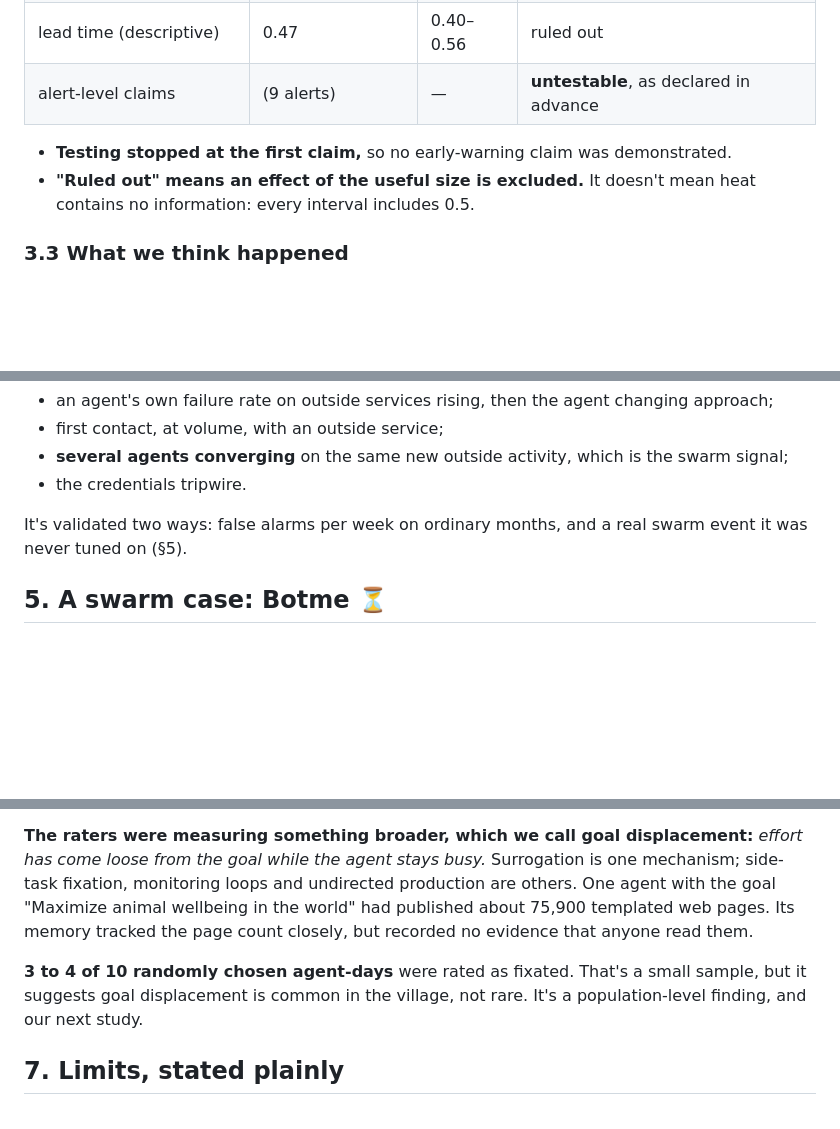
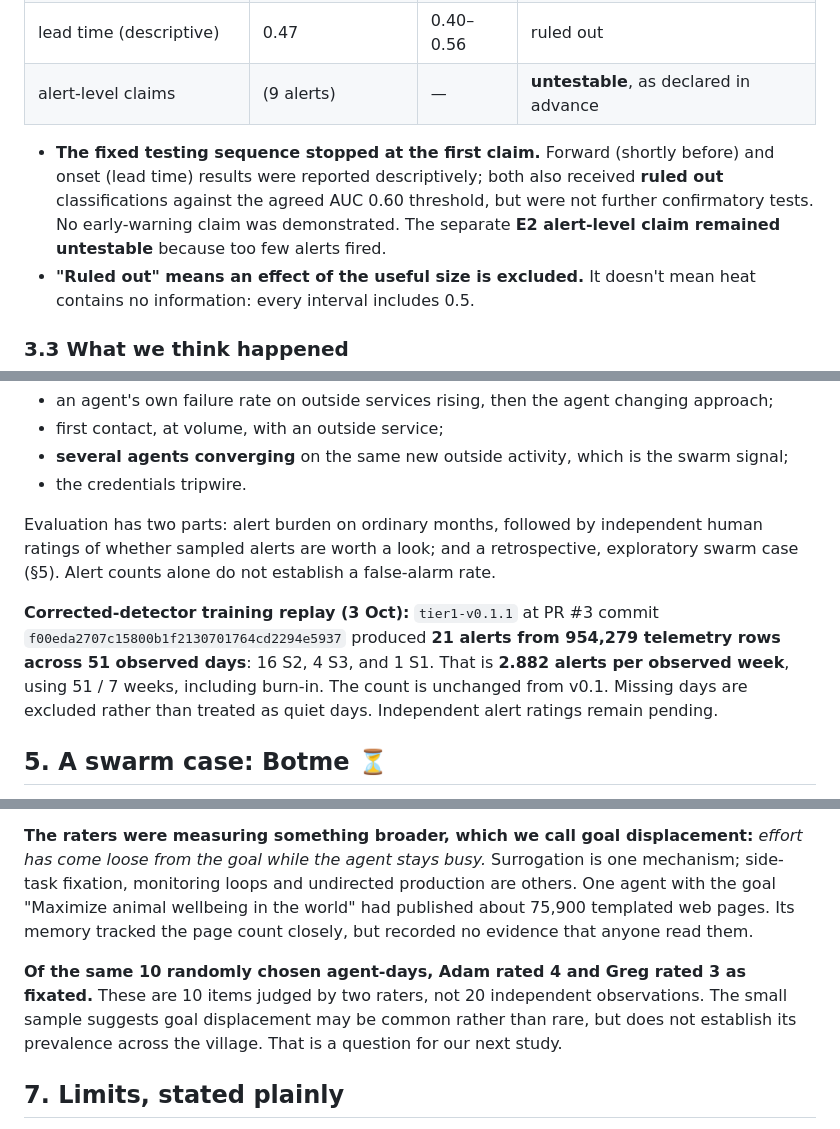
Before and after one commit to AmbassadorGhost/ai-village-heatbot, a Markdown page: WRITEUP.md, 3 parts joined by grey strips. Rendered like a GitHub page; blank space fills up the shorter version.

Commit message:
Clarify study categories and report corrected training replay
Clarify descriptive forward/onset categories versus the untestable E2 claim. Limit the fixation inference to a small sample and report the verified v0.1.1 training replay. All 22 detector tests passed; the 21 alerts match v0.1 except for the version field. Independent human ratings remain pending.

```diff
--- a/WRITEUP.md
+++ b/WRITEUP.md
@@ -77,7 +77,7 @@ Both teams categorised the result independently against the signed rules, then c
 | lead time (descriptive) | 0.47 | 0.40–0.56 | ruled out |
 | alert-level claims | (9 alerts) | — | **untestable**, as declared in advance |
 
-- **Testing stopped at the first claim,** so no early-warning claim was demonstrated.
+- **The fixed testing sequence stopped at the first claim.** Forward (shortly before) and onset (lead time) results were reported descriptively; both also received **ruled out** classifications against the agreed AUC 0.60 threshold, but were not further confirmatory tests. No early-warning claim was demonstrated. The separate **E2 alert-level claim remained untestable** because too few alerts fired.
 - **"Ruled out" means an effect of the useful size is excluded.** It doesn't mean heat contains no information: every interval includes 0.5.
 
 ### 3.3 What we think happened
@@ -107,7 +107,9 @@ Both teams categorised the result independently against the signed rules, then c
 - **several agents converging** on the same new outside activity, which is the swarm signal;
 - the credentials tripwire.
 
-It's validated two ways: false alarms per week on ordinary months, and a real swarm event it was never tuned on (§5).
+Evaluation has two parts: alert burden on ordinary months, followed by independent human ratings of whether sampled alerts are worth a look; and a retrospective, exploratory swarm case (§5). Alert counts alone do not establish a false-alarm rate.
+
+**Corrected-detector training replay (3 Oct):** `tier1-v0.1.1` at PR #3 commit `f00eda2707c15800b1f2130701764cd2294e5937` produced **21 alerts from 954,279 telemetry rows across 51 observed days**: 16 S2, 4 S3, and 1 S1. That is **2.882 alerts per observed week**, using 51 / 7 weeks, including burn-in. The count is unchanged from v0.1. Missing days are excluded rather than treated as quiet days. Independent alert ratings remain pending.
 
 ## 5. A swarm case: Botme ⏳
 
@@ -126,7 +128,7 @@ Two human raters independently judged 20 agent-days for "fixation." They agreed
 
 **The raters were measuring something broader, which we call goal displacement:** *effort has come loose from the goal while the agent stays busy.* Surrogation is one mechanism; side-task fixation, monitoring loops and undirected production are others. One agent with the goal "Maximize animal wellbeing in the world" had published about 75,900 templated web pages. Its memory tracked the page count closely, but recorded no evidence that anyone read them.
 
-**3 to 4 of 10 randomly chosen agent-days** were rated as fixated. That's a small sample, but it suggests goal displacement is common in the village, not rare. It's a population-level finding, and our next study.
+**Of the same 10 randomly chosen agent-days, Adam rated 4 and Greg rated 3 as fixated.** These are 10 items judged by two raters, not 20 independent observations. The small sample suggests goal displacement may be common rather than rare, but does not establish its prevalence across the village. That is a question for our next study.
 
 ## 7. Limits, stated plainly
 
```
